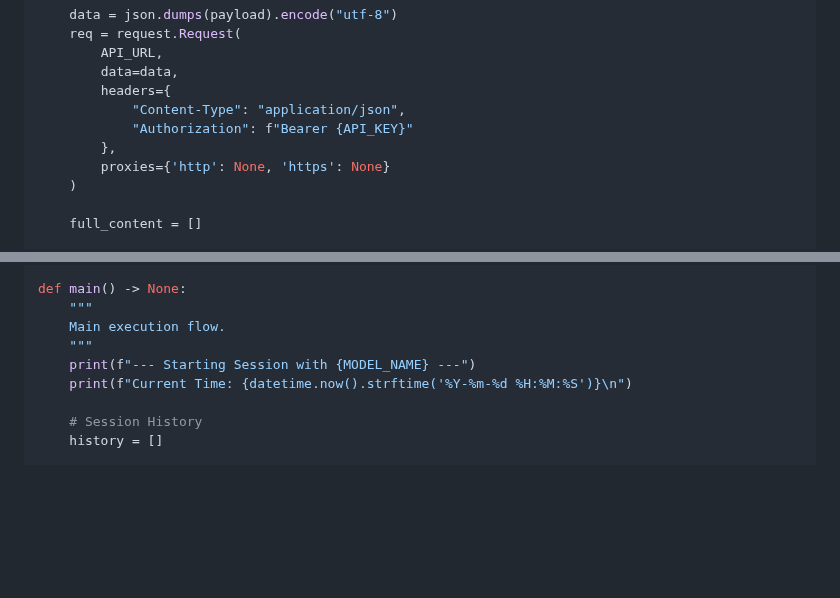
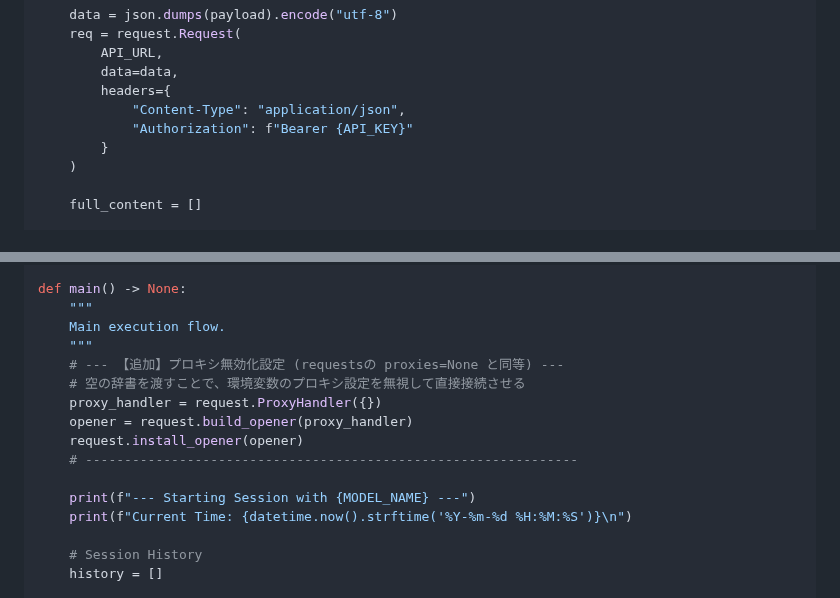
Before and after one commit to tab4moji/mymemo, a Markdown page: projects/ollama.md, 2 parts joined by grey strips. GitHub-like rendering; blank space fills up the shorter version.

Commit message:
updte markdown files.

```diff
--- a/projects/ollama.md
+++ b/projects/ollama.md
@@ -75,8 +75,7 @@ def send_chat_request(messages: list) -> str:
         headers={
             "Content-Type": "application/json",
             "Authorization": f"Bearer {API_KEY}"
-        },
-        proxies={'http': None, 'https': None}
+        }
     )
 
     full_content = []
@@ -122,6 +121,13 @@ def main() -> None:
     """
     Main execution flow.
     """
+    # --- 【追加】プロキシ無効化設定 (requestsの proxies=None と同等) ---
+    # 空の辞書を渡すことで、環境変数のプロキシ設定を無視して直接接続させる
+    proxy_handler = request.ProxyHandler({})
+    opener = request.build_opener(proxy_handler)
+    request.install_opener(opener)
+    # ---------------------------------------------------------------
+
     print(f"--- Starting Session with {MODEL_NAME} ---")
     print(f"Current Time: {datetime.now().strftime('%Y-%m-%d %H:%M:%S')}\n")
 
```
